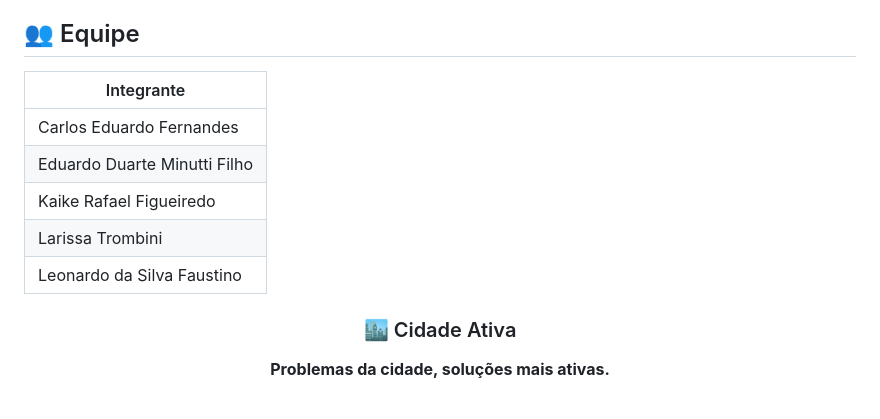
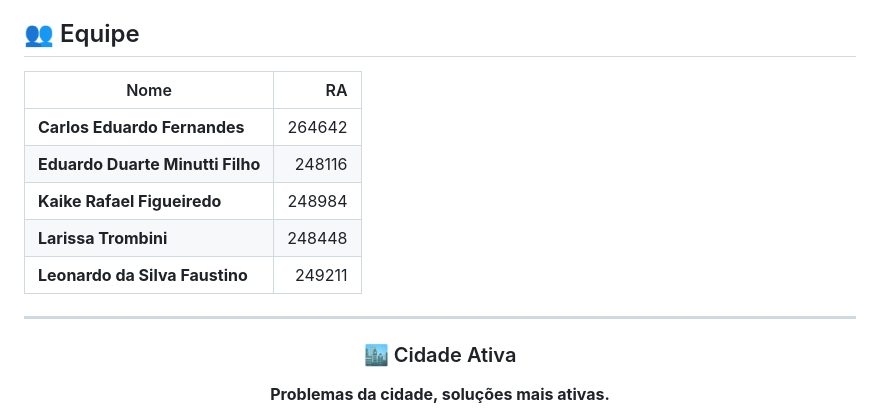
Before and after one commit to Nexus-CoreX/Cidade-Ativa, a Markdown page: README.md, the part around the change. Drawn GitHub-style.

```diff
--- a/README.md
+++ b/README.md
@@ -160,13 +160,15 @@ A proposta é utilizar a tecnologia para aproximar cidadãos e administração p
 
 ## 👥 Equipe
 
-| Integrante |
-|---|
-| Carlos Eduardo Fernandes |
-| Eduardo Duarte Minutti Filho |
-| Kaike Rafael Figueiredo |
-| Larissa Trombini |
-| Leonardo da Silva Faustino |
+| Nome                             |     RA |
+| -------------------------------- | -----: |
+| **Carlos Eduardo Fernandes**     | 264642 |
+| **Eduardo Duarte Minutti Filho** | 248116 |
+| **Kaike Rafael Figueiredo**      | 248984 |
+| **Larissa Trombini**             | 248448 |
+| **Leonardo da Silva Faustino**   | 249211 |
+
+---
 
 
 <div align="center">
```
